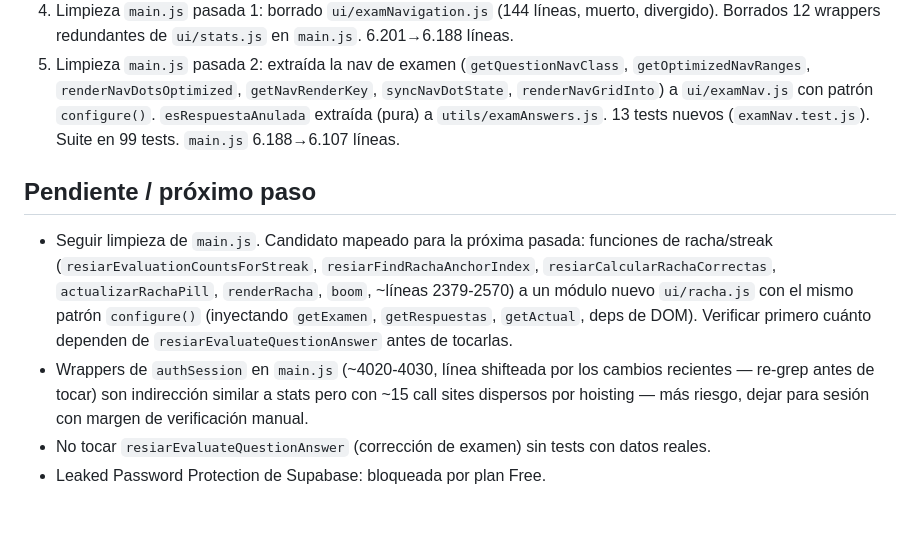
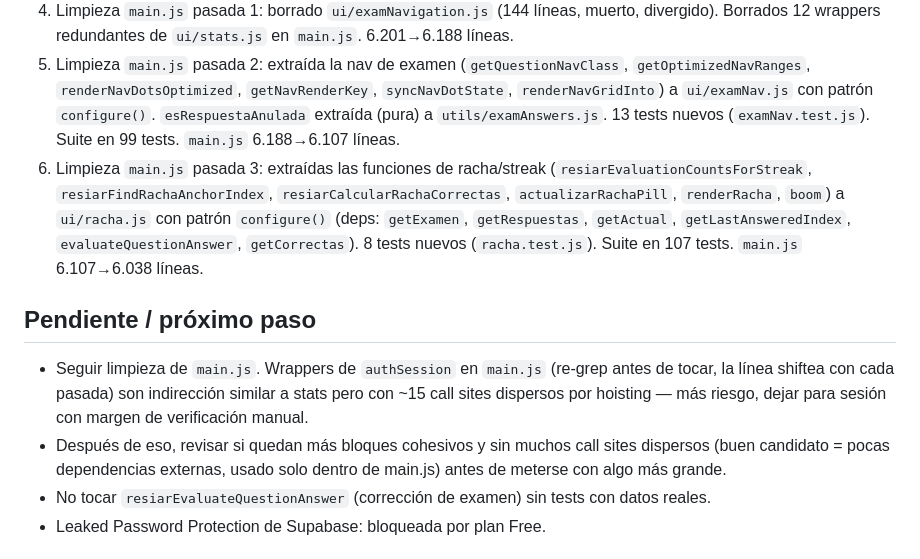
Before and after one commit to palomequeluciano-coder/resiar, a Markdown page: NEXT_SESSION.md, the part around the change. Drawn GitHub-style; blank space fills up the shorter version.

Commit message:
Actualizar NEXT_SESSION.md: pasada 3 (racha.js) hecha

```diff
--- a/NEXT_SESSION.md
+++ b/NEXT_SESSION.md
@@ -19,10 +19,11 @@ Cloudflare Workers (`resiarg`), auto-deploy en push a `main`. App vive en `resia
 3. Tests nuevos: `access.js`, `secureExamSession.js`, `authSession.js` → suite en 86 tests, verde.
 4. Limpieza `main.js` pasada 1: borrado `ui/examNavigation.js` (144 líneas, muerto, divergido). Borrados 12 wrappers redundantes de `ui/stats.js` en `main.js`. 6.201→6.188 líneas.
 5. Limpieza `main.js` pasada 2: extraída la nav de examen (`getQuestionNavClass`, `getOptimizedNavRanges`, `renderNavDotsOptimized`, `getNavRenderKey`, `syncNavDotState`, `renderNavGridInto`) a `ui/examNav.js` con patrón `configure()`. `esRespuestaAnulada` extraída (pura) a `utils/examAnswers.js`. 13 tests nuevos (`examNav.test.js`). Suite en 99 tests. `main.js` 6.188→6.107 líneas.
+6. Limpieza `main.js` pasada 3: extraídas las funciones de racha/streak (`resiarEvaluationCountsForStreak`, `resiarFindRachaAnchorIndex`, `resiarCalcularRachaCorrectas`, `actualizarRachaPill`, `renderRacha`, `boom`) a `ui/racha.js` con patrón `configure()` (deps: `getExamen`, `getRespuestas`, `getActual`, `getLastAnsweredIndex`, `evaluateQuestionAnswer`, `getCorrectas`). 8 tests nuevos (`racha.test.js`). Suite en 107 tests. `main.js` 6.107→6.038 líneas.
 
 ## Pendiente / próximo paso
-- Seguir limpieza de `main.js`. Candidato mapeado para la próxima pasada: funciones de racha/streak (`resiarEvaluationCountsForStreak`, `resiarFindRachaAnchorIndex`, `resiarCalcularRachaCorrectas`, `actualizarRachaPill`, `renderRacha`, `boom`, ~líneas 2379-2570) a un módulo nuevo `ui/racha.js` con el mismo patrón `configure()` (inyectando `getExamen`, `getRespuestas`, `getActual`, deps de DOM). Verificar primero cuánto dependen de `resiarEvaluateQuestionAnswer` antes de tocarlas.
-- Wrappers de `authSession` en `main.js` (~4020-4030, línea shifteada por los cambios recientes — re-grep antes de tocar) son indirección similar a stats pero con ~15 call sites dispersos por hoisting — más riesgo, dejar para sesión con margen de verificación manual.
+- Seguir limpieza de `main.js`. Wrappers de `authSession` en `main.js` (re-grep antes de tocar, la línea shiftea con cada pasada) son indirección similar a stats pero con ~15 call sites dispersos por hoisting — más riesgo, dejar para sesión con margen de verificación manual.
+- Después de eso, revisar si quedan más bloques cohesivos y sin muchos call sites dispersos (buen candidato = pocas dependencias externas, usado solo dentro de main.js) antes de meterse con algo más grande.
 - No tocar `resiarEvaluateQuestionAnswer` (corrección de examen) sin tests con datos reales.
 - Leaked Password Protection de Supabase: bloqueada por plan Free.
 
```
